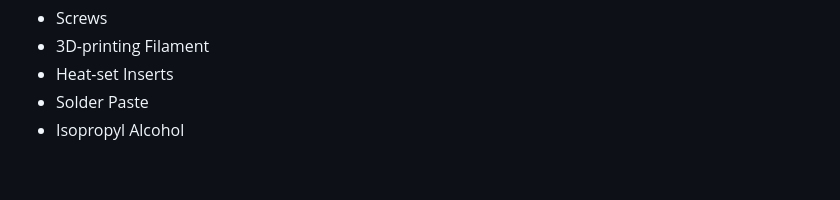
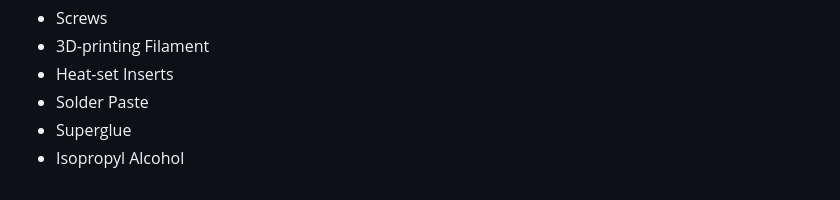
Before and after one commit to BlueMustrad/AeroBrick, a Markdown page: README.md, the part around the change. GitHub-like rendering.

```diff
--- a/README.md
+++ b/README.md
@@ -55,4 +55,5 @@ Disclaimer: These prices do not factor in shipping or taxes!
 - 3D-printing Filament
 - Heat-set Inserts
 - Solder Paste
+- Superglue
 - Isopropyl Alcohol
```
